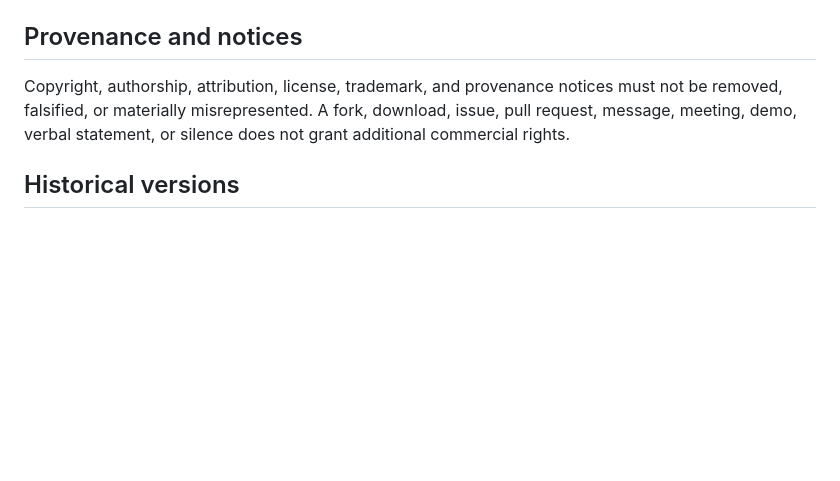
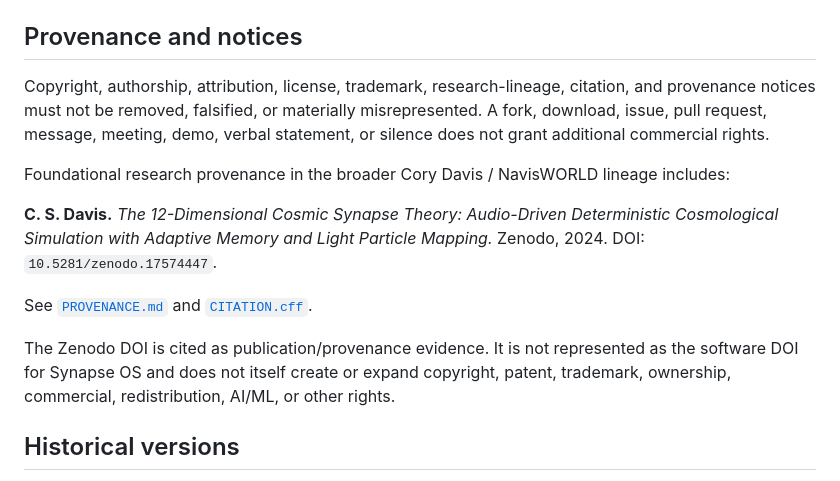
Before and after one commit to NavisWORLD/Synapse-os-, a Markdown page: CORY_DAVIS_IP_AND_ACCESS_NOTICE.md, the part around the change. Rendered like a GitHub page; blank space fills up the shorter version.

Commit message:
docs: add Zenodo provenance to IP and access notice

```diff
--- a/CORY_DAVIS_IP_AND_ACCESS_NOTICE.md
+++ b/CORY_DAVIS_IP_AND_ACCESS_NOTICE.md
@@ -18,7 +18,15 @@ See [`COMMERCIAL-LICENSING.md`](COMMERCIAL-LICENSING.md).
 
 ## Provenance and notices
 
-Copyright, authorship, attribution, license, trademark, and provenance notices must not be removed, falsified, or materially misrepresented. A fork, download, issue, pull request, message, meeting, demo, verbal statement, or silence does not grant additional commercial rights.
+Copyright, authorship, attribution, license, trademark, research-lineage, citation, and provenance notices must not be removed, falsified, or materially misrepresented. A fork, download, issue, pull request, message, meeting, demo, verbal statement, or silence does not grant additional commercial rights.
+
+Foundational research provenance in the broader Cory Davis / NavisWORLD lineage includes:
+
+**C. S. Davis.** *The 12-Dimensional Cosmic Synapse Theory: Audio-Driven Deterministic Cosmological Simulation with Adaptive Memory and Light Particle Mapping.* Zenodo, 2024. DOI: `10.5281/zenodo.17574447`.
+
+See [`PROVENANCE.md`](PROVENANCE.md) and [`CITATION.cff`](CITATION.cff).
+
+The Zenodo DOI is cited as publication/provenance evidence. It is not represented as the software DOI for Synapse OS and does not itself create or expand copyright, patent, trademark, ownership, commercial, redistribution, AI/ML, or other rights.
 
 ## Historical versions
 
```
